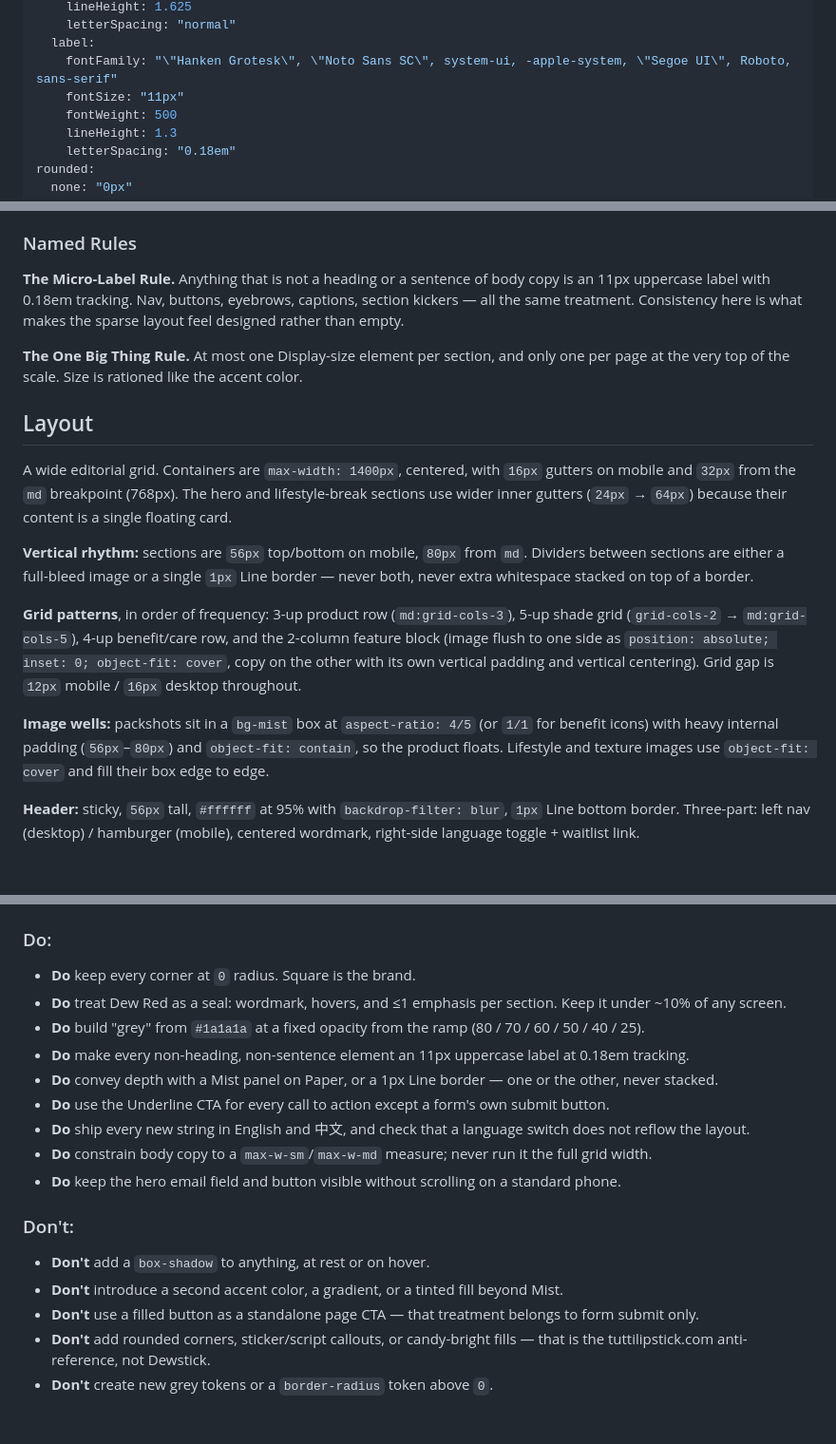
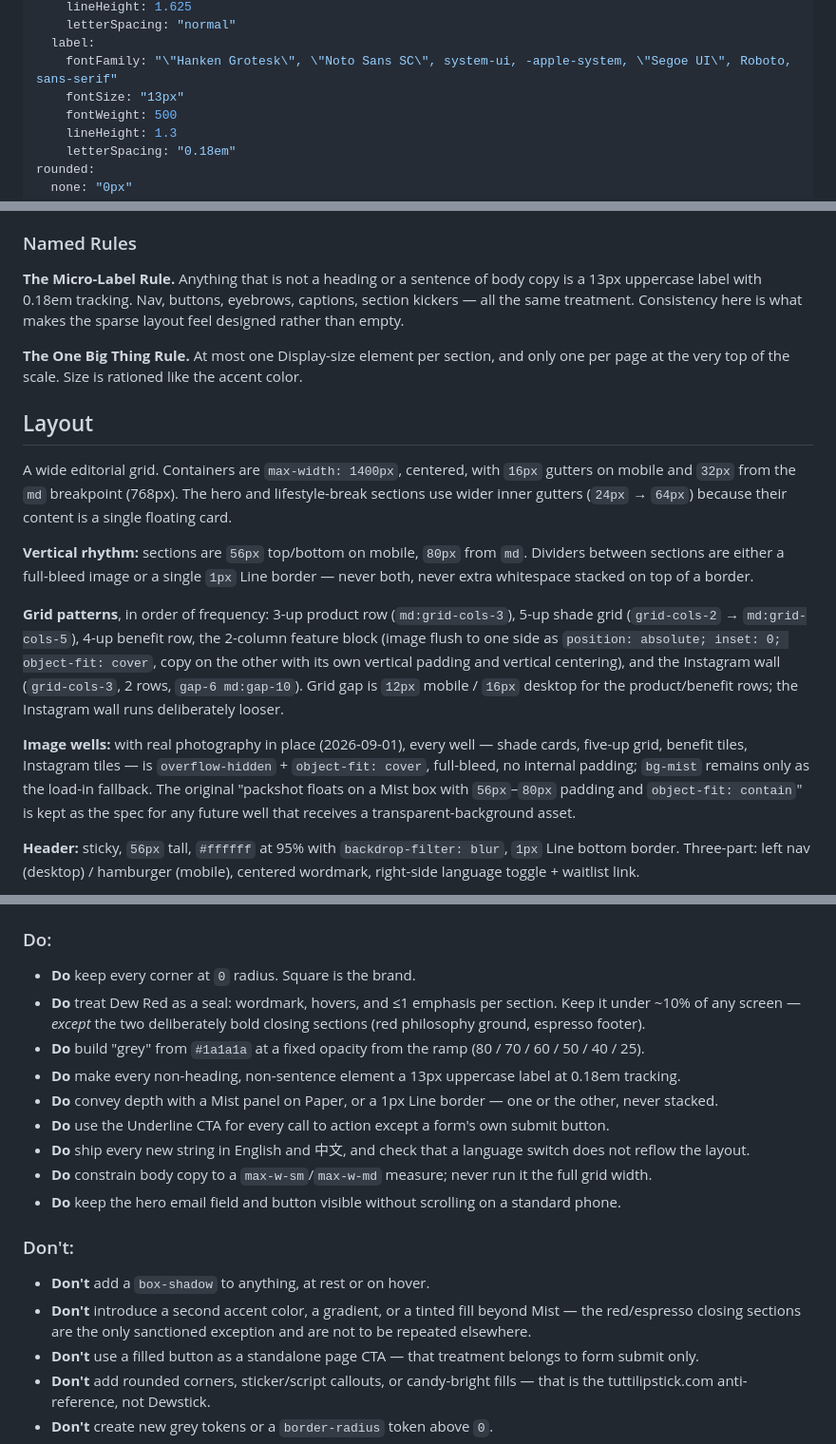
Before and after one commit to Jolin-ma/dewstick, a Markdown page: DESIGN.md, 3 parts joined by grey strips. Shown at 95% size. Drawn GitHub-style; blank space fills up the shorter version.

```diff
--- a/DESIGN.md
+++ b/DESIGN.md
@@ -34,7 +34,7 @@ typography:
     letterSpacing: "normal"
   label:
     fontFamily: "\"Hanken Grotesk\", \"Noto Sans SC\", system-ui, -apple-system, \"Segoe UI\", Roboto, sans-serif"
-    fontSize: "11px"
+    fontSize: "13px"
     fontWeight: 500
     lineHeight: 1.3
     letterSpacing: "0.18em"
@@ -131,6 +133,6 @@ A near-neutral system — warm off-whites and near-black ink — activated by a
 
 ### Named Rules
-**The Micro-Label Rule.** Anything that is not a heading or a sentence of body copy is an 11px uppercase label with 0.18em tracking. Nav, buttons, eyebrows, captions, section kickers — all the same treatment. Consistency here is what makes the sparse layout feel designed rather than empty.
+**The Micro-Label Rule.** Anything that is not a heading or a sentence of body copy is a 13px uppercase label with 0.18em tracking. Nav, buttons, eyebrows, captions, section kickers — all the same treatment. Consistency here is what makes the sparse layout feel designed rather than empty.
 
 **The One Big Thing Rule.** At most one Display-size element per section, and only one per page at the very top of the scale. Size is rationed like the accent color.
 
@@ -140,9 +142,9 @@ A wide editorial grid. Containers are `max-width: 1400px`, centered, with `16px`
 
 **Vertical rhythm:** sections are `56px` top/bottom on mobile, `80px` from `md`. Dividers between sections are either a full-bleed image or a single `1px` Line border — never both, never extra whitespace stacked on top of a border.
 
-**Grid patterns**, in order of frequency: 3-up product row (`md:grid-cols-3`), 5-up shade grid (`grid-cols-2` → `md:grid-cols-5`), 4-up benefit/care row, and the 2-column feature block (image flush to one side as `position: absolute; inset: 0; object-fit: cover`, copy on the other with its own vertical padding and vertical centering). Grid gap is `12px` mobile / `16px` desktop throughout.
+**Grid patterns**, in order of frequency: 3-up product row (`md:grid-cols-3`), 5-up shade grid (`grid-cols-2` → `md:grid-cols-5`), 4-up benefit row, the 2-column feature block (image flush to one side as `position: absolute; inset: 0; object-fit: cover`, copy on the other with its own vertical padding and vertical centering), and the Instagram wall (`grid-cols-3`, 2 rows, `gap-6 md:gap-10`). Grid gap is `12px` mobile / `16px` desktop for the product/benefit rows; the Instagram wall runs deliberately looser.
 
-**Image wells:** packshots sit in a `bg-mist` box at `aspect-ratio: 4/5` (or `1/1` for benefit icons) with heavy internal padding (`56px`–`80px`) and `object-fit: contain`, so the product floats. Lifestyle and texture images use `object-fit: cover` and fill their box edge to edge.
+**Image wells:** with real photography in place (2026-09-01), every well — shade cards, five-up grid, benefit tiles, Instagram tiles — is `overflow-hidden` + `object-fit: cover`, full-bleed, no internal padding; `bg-mist` remains only as the load-in fallback. The original "packshot floats on a Mist box with `56px`–`80px` padding and `object-fit: contain`" is kept as the spec for any future well that receives a transparent-background asset.
 
 **Header:** sticky, `56px` tall, `#ffffff` at 95% with `backdrop-filter: blur`, `1px` Line bottom border. Three-part: left nav (desktop) / hamburger (mobile), centered wordmark, right-side language toggle + waitlist link.
 
@@ -203,9 +213,9 @@ A 2-column section (`md:grid-cols-2`): one column is a full-bleed `bg-mist` imag
 
 ### Do:
 - **Do** keep every corner at `0` radius. Square is the brand.
-- **Do** treat Dew Red as a seal: wordmark, hovers, and ≤1 emphasis per section. Keep it under ~10% of any screen.
+- **Do** treat Dew Red as a seal: wordmark, hovers, and ≤1 emphasis per section. Keep it under ~10% of any screen — *except* the two deliberately bold closing sections (red philosophy ground, espresso footer).
 - **Do** build "grey" from `#1a1a1a` at a fixed opacity from the ramp (80 / 70 / 60 / 50 / 40 / 25).
-- **Do** make every non-heading, non-sentence element an 11px uppercase label at 0.18em tracking.
+- **Do** make every non-heading, non-sentence element a 13px uppercase label at 0.18em tracking.
 - **Do** convey depth with a Mist panel on Paper, or a 1px Line border — one or the other, never stacked.
 - **Do** use the Underline CTA for every call to action except a form's own submit button.
 - **Do** ship every new string in English and 中文, and check that a language switch does not reflow the layout.
@@ -214,7 +224,7 @@ A 2-column section (`md:grid-cols-2`): one column is a full-bleed `bg-mist` imag
 
 ### Don't:
 - **Don't** add a `box-shadow` to anything, at rest or on hover.
-- **Don't** introduce a second accent color, a gradient, or a tinted fill beyond Mist.
+- **Don't** introduce a second accent color, a gradient, or a tinted fill beyond Mist — the red/espresso closing sections are the only sanctioned exception and are not to be repeated elsewhere.
 - **Don't** use a filled button as a standalone page CTA — that treatment belongs to form submit only.
 - **Don't** add rounded corners, sticker/script callouts, or candy-bright fills — that is the tuttilipstick.com anti-reference, not Dewstick.
 - **Don't** create new grey tokens or a `border-radius` token above `0`.
```
Also changed, not shown: other parts of DESIGN.md (+30 -20 lines).
